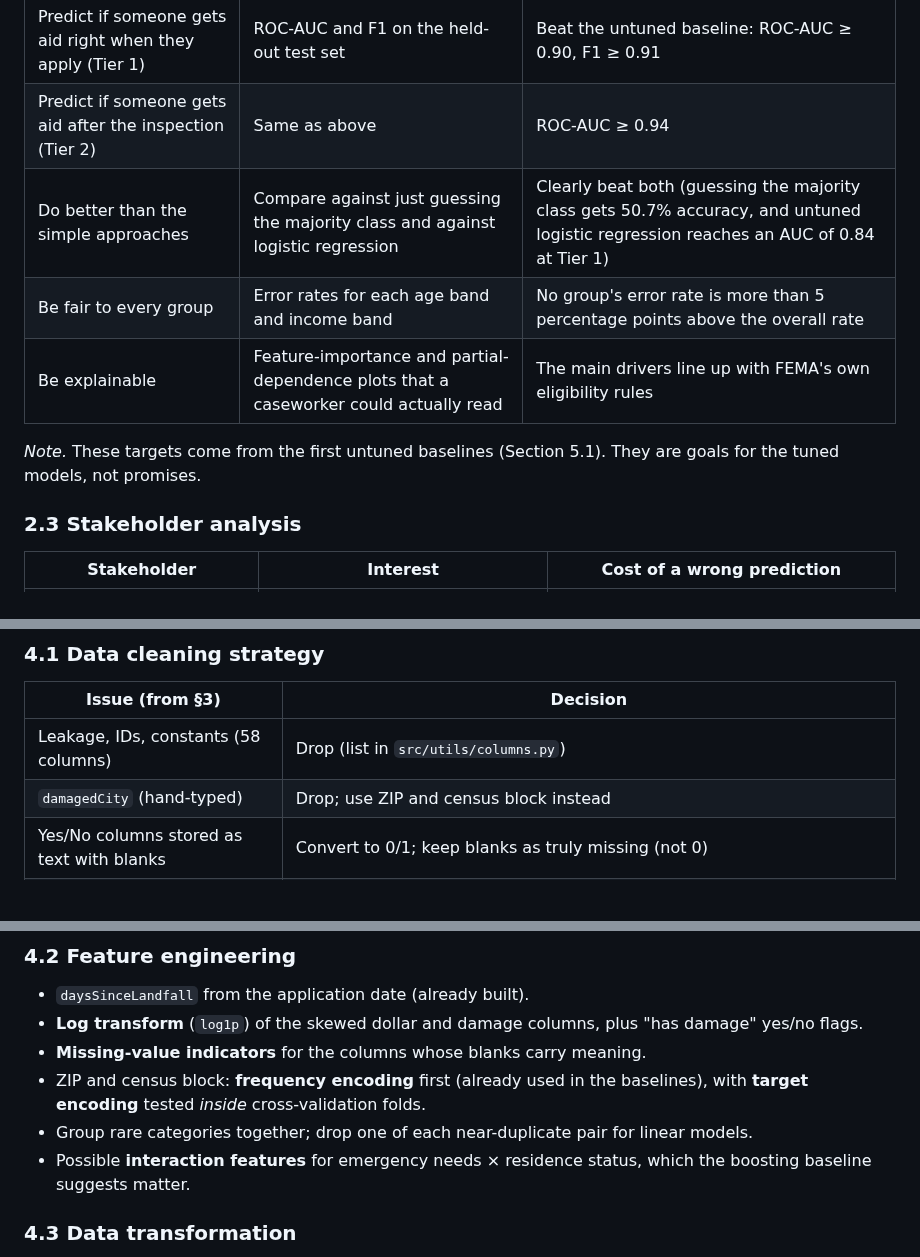
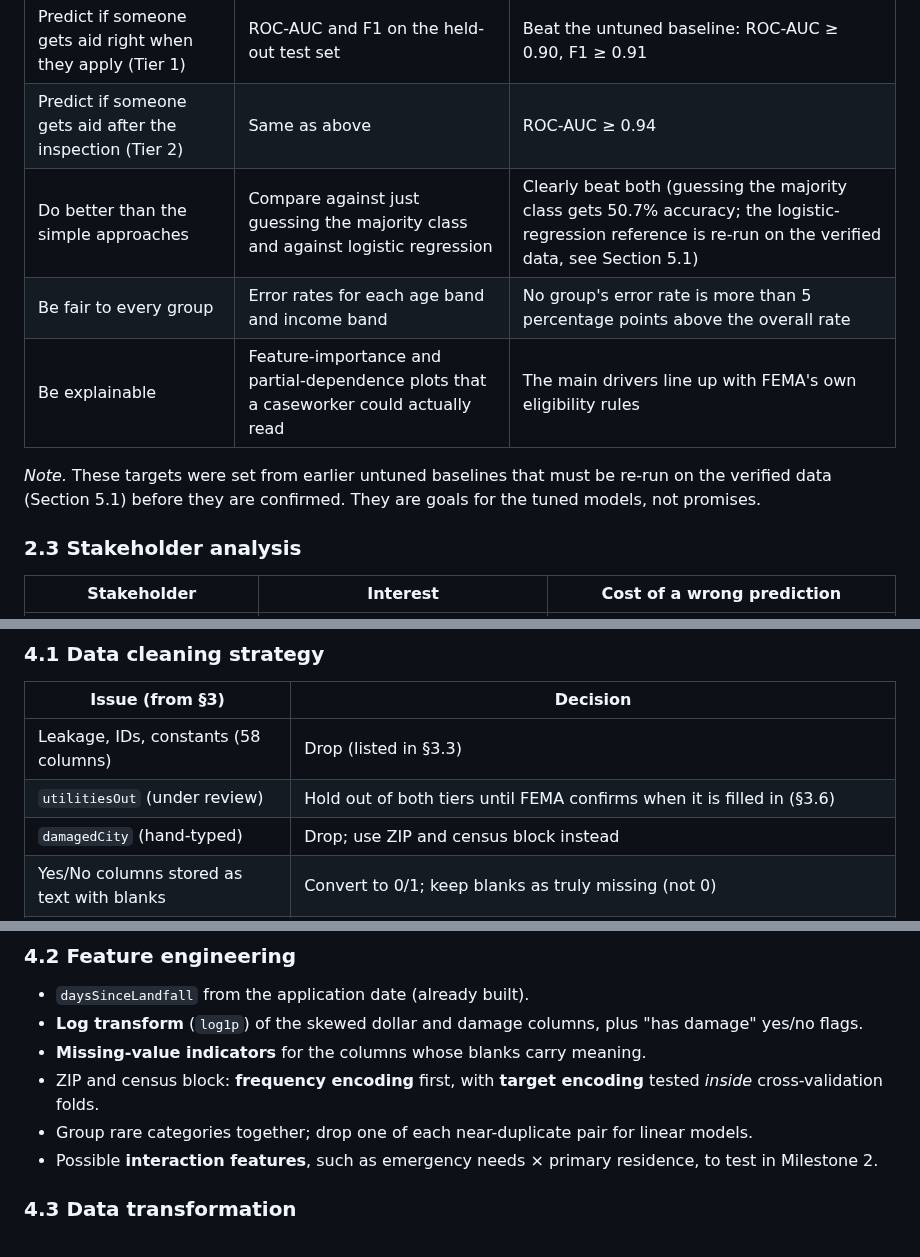
Before and after one commit to DanielG0798/fema-assistance-prediction, a Markdown page: reports/milestone_1/report_draft.md, 3 parts joined by grey strips. Drawn GitHub-style; blank space fills up the shorter version.

```diff
--- a/reports/milestone_1/report_draft.md
+++ b/reports/milestone_1/report_draft.md
@@ -101,11 +101,11 @@ After a big hurricaine like Ian back in 2022, tens of thousands of people and ho
 |---|---|---|
 | Predict if someone gets aid right when they apply (Tier 1) | ROC-AUC and F1 on the held-out test set | Beat the untuned baseline: ROC-AUC ≥ 0.90, F1 ≥ 0.91 |
 | Predict if someone gets aid after the inspection (Tier 2) | Same as above | ROC-AUC ≥ 0.94 |
-| Do better than the simple approaches | Compare against just guessing the majority class and against logistic regression | Clearly beat both (guessing the majority class gets 50.7% accuracy, and untuned logistic regression reaches an AUC of 0.84 at Tier 1) |
+| Do better than the simple approaches | Compare against just guessing the majority class and against logistic regression | Clearly beat both (guessing the majority class gets 50.7% accuracy; the logistic-regression reference is re-run on the verified data, see Section 5.1) |
 | Be fair to every group | Error rates for each age band and income band | No group's error rate is more than 5 percentage points above the overall rate |
 | Be explainable | Feature-importance and partial-dependence plots that a caseworker could actually read | The main drivers line up with FEMA's own eligibility rules |
 
-*Note.* These targets come from the first untuned baselines (Section 5.1). They are goals for the tuned models, not promises.
+*Note.* These targets were set from earlier untuned baselines that must be re-run on the verified data (Section 5.1) before they are confirmed. They are goals for the tuned models, not promises.
 
 ### 2.3 Stakeholder analysis
 | Stakeholder | Interest | Cost of a wrong prediction |
@@ -280,7 +284,8 @@ No single numeric feature has a strong **linear** relationship with eligibility;
 ### 4.1 Data cleaning strategy
 | Issue (from §3) | Decision |
 |---|---|
-| Leakage, IDs, constants (58 columns) | Drop (list in `src/utils/columns.py`) |
+| Leakage, IDs, constants (58 columns) | Drop (listed in §3.3) |
+| `utilitiesOut` (under review) | Hold out of both tiers until FEMA confirms when it is filled in (§3.6) |
 | `damagedCity` (hand-typed) | Drop; use ZIP and census block instead |
 | Yes/No columns stored as text with blanks | Convert to 0/1; keep blanks as truly missing (not 0) |
 | Ordered ranges (`applicantAge`, household counts) | **Ordinal encoding** (`>5` becomes 6) |
@@ -294,9 +299,9 @@ No single numeric feature has a strong **linear** relationship with eligibility;
 - `daysSinceLandfall` from the application date (already built).
 - **Log transform** (`log1p`) of the skewed dollar and damage columns, plus "has damage" yes/no flags.
 - **Missing-value indicators** for the columns whose blanks carry meaning.
-- ZIP and census block: **frequency encoding** first (already used in the baselines), with **target encoding** tested *inside* cross-validation folds.
+- ZIP and census block: **frequency encoding** first, with **target encoding** tested *inside* cross-validation folds.
 - Group rare categories together; drop one of each near-duplicate pair for linear models.
-- Possible **interaction features** for emergency needs × residence status, which the boosting baseline suggests matter.
+- Possible **interaction features**, such as emergency needs × primary residence, to test in Milestone 2.
 
 ### 4.3 Data transformation
 **Scaling** (standardization) and **one-hot encoding** are applied only for models that need them (logistic regression, and any distance-based method). Tree-based models use the unscaled data. **Every transformation that learns from data (imputation, scaling, encoding) is fit on the training split only**, inside a scikit-learn `Pipeline`, to prevent a second kind of leakage (**train–test contamination**).
```
Also changed, not shown: other parts of reports/milestone_1/report_draft.md (+30 -30 lines), reports/figures/leakage_association.png (added), reports/figures/leakage_auc.png (deleted), 3 other files.
